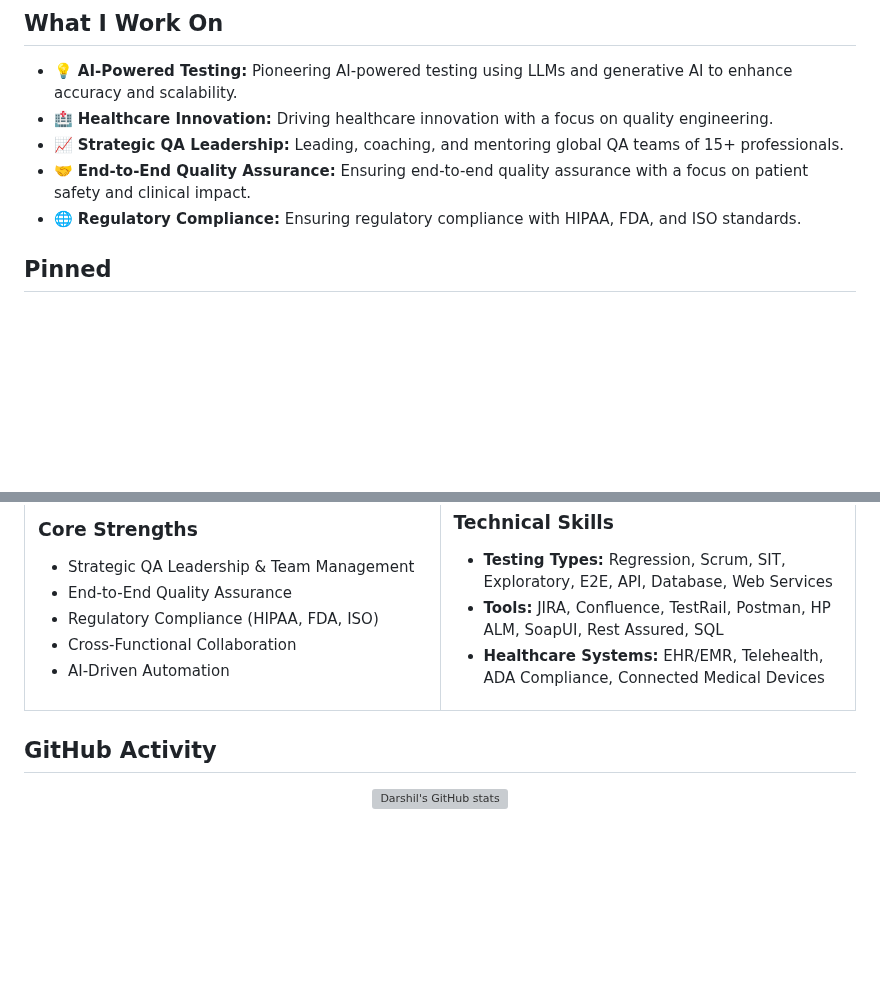
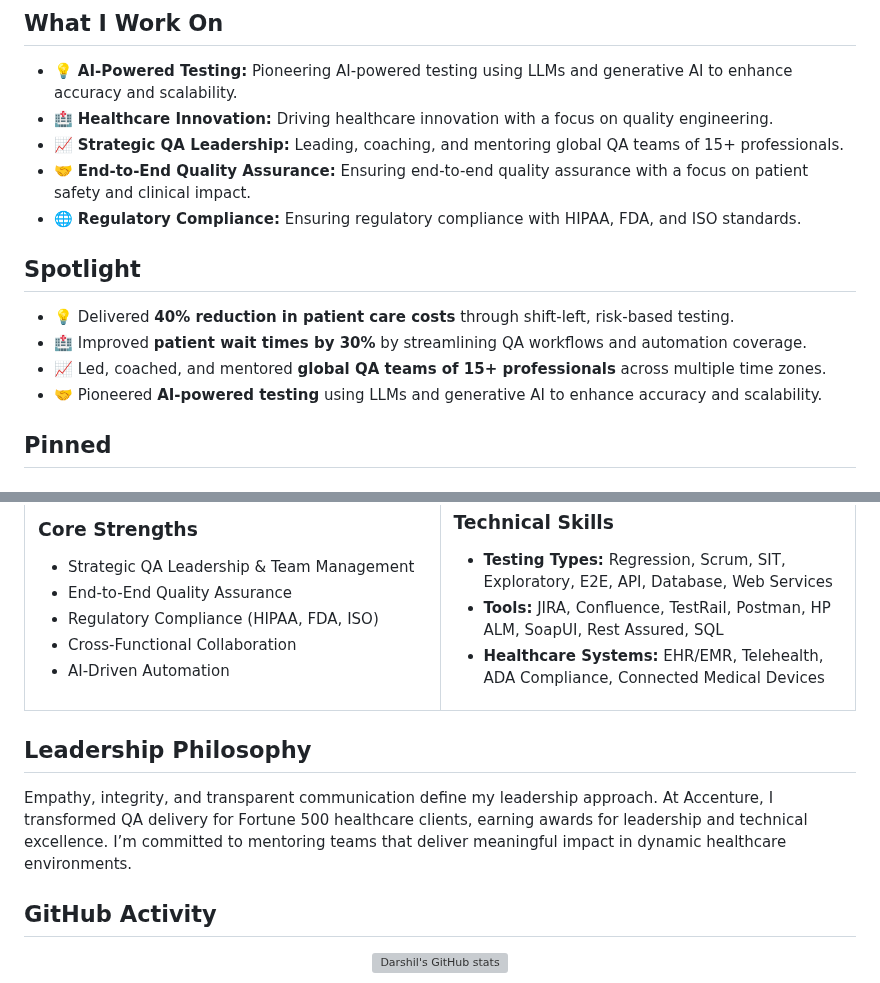
Before and after one commit to darshil0/darshil0, a Markdown page: README.md, 2 parts joined by grey strips. Rendered like a GitHub page; blank space fills up the shorter version; grey boxes are pictures that could not be loaded.

Commit message:
feat: Add missing Spotlight and Leadership Philosophy sections
This commit re-integrates the "Spotlight" and "Leadership Philosophy" sections, which were inadvertently removed in a previous redesign.

- The "Spotlight" section showcases key, metric-based achievements.
- The "Leadership Philosophy" section provides personal insight into the user's leadership style.

This change ensures that the README.md is a complete and comprehensive representation of the user's professional profile, combining detailed information with a clean, modern aesthetic.

```diff
--- a/README.md
+++ b/README.md
@@ -9,6 +9,13 @@ I lead QA teams that do far more than find bugs; we prevent patient safety risks
 - 📈 **Strategic QA Leadership:** Leading, coaching, and mentoring global QA teams of 15+ professionals.
 - 🤝 **End-to-End Quality Assurance:** Ensuring end-to-end quality assurance with a focus on patient safety and clinical impact.
 - 🌐 **Regulatory Compliance:** Ensuring regulatory compliance with HIPAA, FDA, and ISO standards.
+
+## Spotlight
+
+- 💡 Delivered **40% reduction in patient care costs** through shift-left, risk-based testing.
+- 🏥 Improved **patient wait times by 30%** by streamlining QA workflows and automation coverage.
+- 📈 Led, coached, and mentored **global QA teams of 15+ professionals** across multiple time zones.
+- 🤝 Pioneered **AI-powered testing** using LLMs and generative AI to enhance accuracy and scalability.
 
 ## Pinned
 
@@ -78,6 +85,10 @@ I lead QA teams that do far more than find bugs; we prevent patient safety risks
   </tr>
 </table>
 
+## Leadership Philosophy
+
+Empathy, integrity, and transparent communication define my leadership approach. At Accenture, I transformed QA delivery for Fortune 500 healthcare clients, earning awards for leadership and technical excellence. I’m committed to mentoring teams that deliver meaningful impact in dynamic healthcare environments.
+
 ## GitHub Activity
 
 <p align="center">
```
